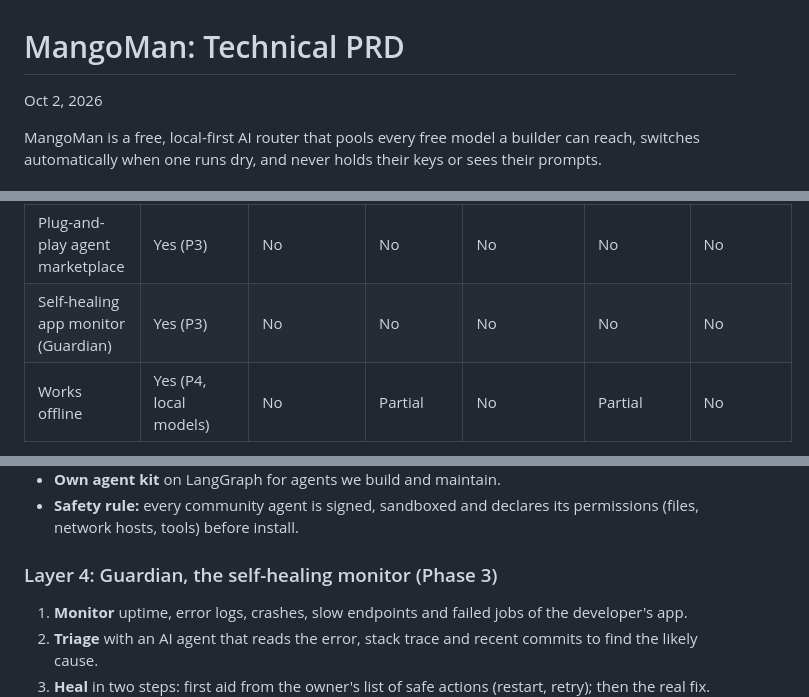
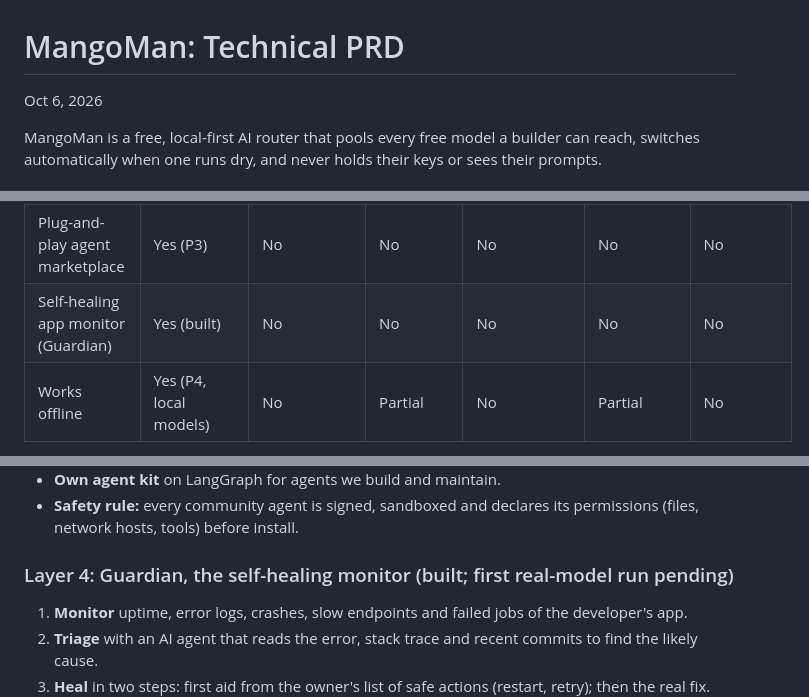
Before and after one commit to pusyc74-prog/MangoMan, a Markdown page: docs/PRD.md, 3 parts joined by grey strips. Rendered like a GitHub page.

Commit message:
Update PRD copy to 6 Oct: Guardian built, build log entry
Co-Authored-By: Claude Sonnet 5.5 <noreply@anthropic.com>
Claude-Session: https://claude.ai/code/session_01RxvGGFxnXXGKPtGCgZc56w

```diff
--- a/docs/PRD.md
+++ b/docs/PRD.md
@@ -1,6 +1,6 @@
 # MangoMan: Technical PRD
 
-Oct 2, 2026
+Oct 6, 2026
 
 MangoMan is a free, local-first AI router that pools every free model a builder can reach, switches automatically when one runs dry, and never holds their keys or sees their prompts.
 
@@ -107,7 +107,7 @@ We lead on the three things no competitor combines: keys and prompts stay local,
 | Team mode without sharing keys | Yes (P4) | No (shared org keys) | No (central keys) | No | No (central keys) | No |
 | Test generator, QA agent, code review | Yes (P2) | No | No | Yes (coding agent) | No | No |
 | Plug-and-play agent marketplace | Yes (P3) | No | No | No | No | No |
-| Self-healing app monitor (Guardian) | Yes (P3) | No | No | No | No | No |
+| Self-healing app monitor (Guardian) | Yes (built) | No | No | No | No | No |
 | Works offline | Yes (P4, local models) | No | Partial | No | Partial | No |
 
 (P2), (P3), (P4) mark the roadmap phase in which a feature ships.
@@ -159,7 +159,7 @@ The product is one platform in four layers; every layer runs on the user's machi
 - **Own agent kit** on LangGraph for agents we build and maintain.
 - **Safety rule:** every community agent is signed, sandboxed and declares its permissions (files, network hosts, tools) before install.
 
-### Layer 4: Guardian, the self-healing monitor (Phase 3)
+### Layer 4: Guardian, the self-healing monitor (built; first real-model run pending)
 
 1. **Monitor** uptime, error logs, crashes, slow endpoints and failed jobs of the developer's app.
 2. **Triage** with an AI agent that reads the error, stack trace and recent commits to find the likely cause.
```
Also changed, not shown: other parts of docs/PRD.md (+2 -1 lines).
